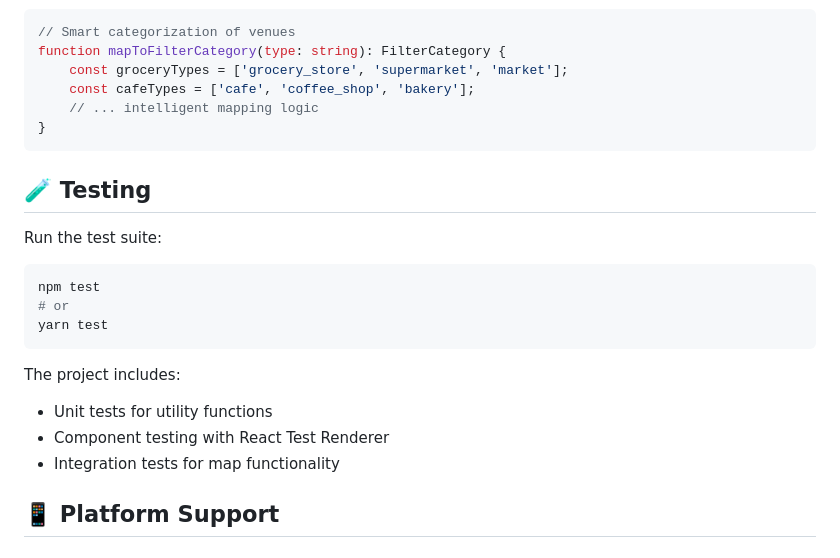
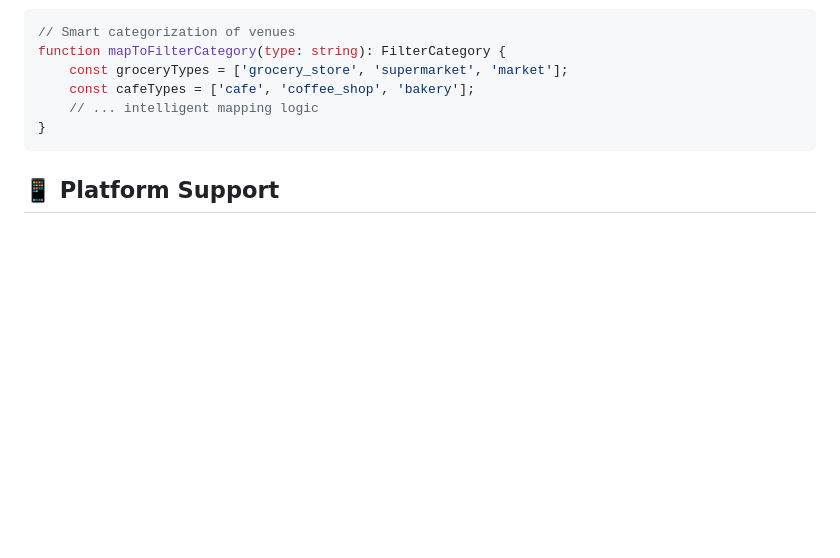
Before and after one commit to dyashik/PottyPal, a Markdown page: README.md, the part around the change. Drawn GitHub-style; blank space fills up the shorter version.

````diff
--- a/README.md
+++ b/README.md
@@ -157,20 +157,6 @@ function mapToFilterCategory(type: string): FilterCategory {
 }
 ```
 
-## 🧪 Testing
-
-Run the test suite:
-```bash
-npm test
-# or
-yarn test
-```
-
-The project includes:
-- Unit tests for utility functions
-- Component testing with React Test Renderer
-- Integration tests for map functionality
-
 ## 📱 Platform Support
 
 ### iOS
````
